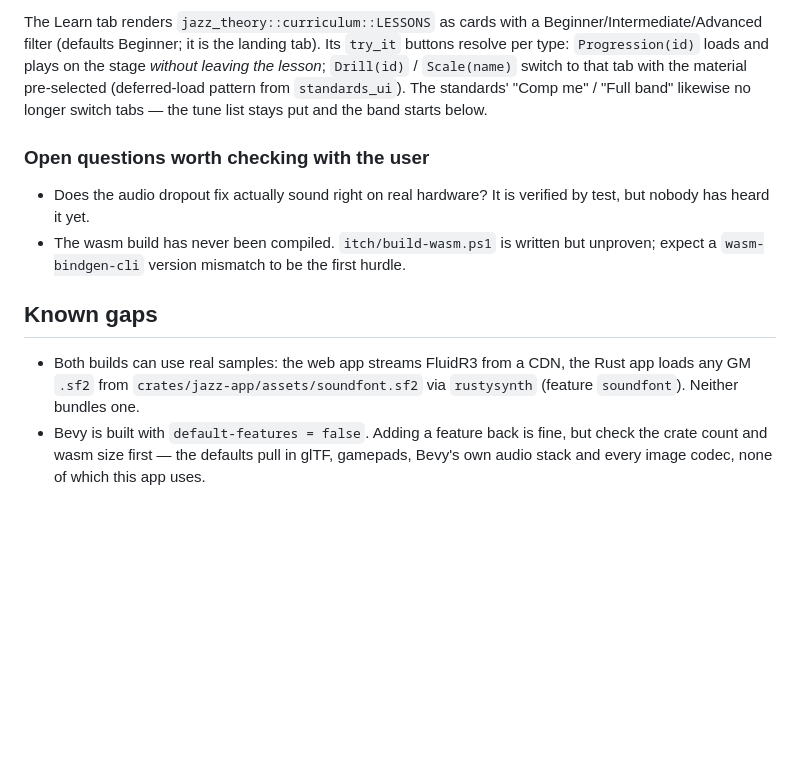
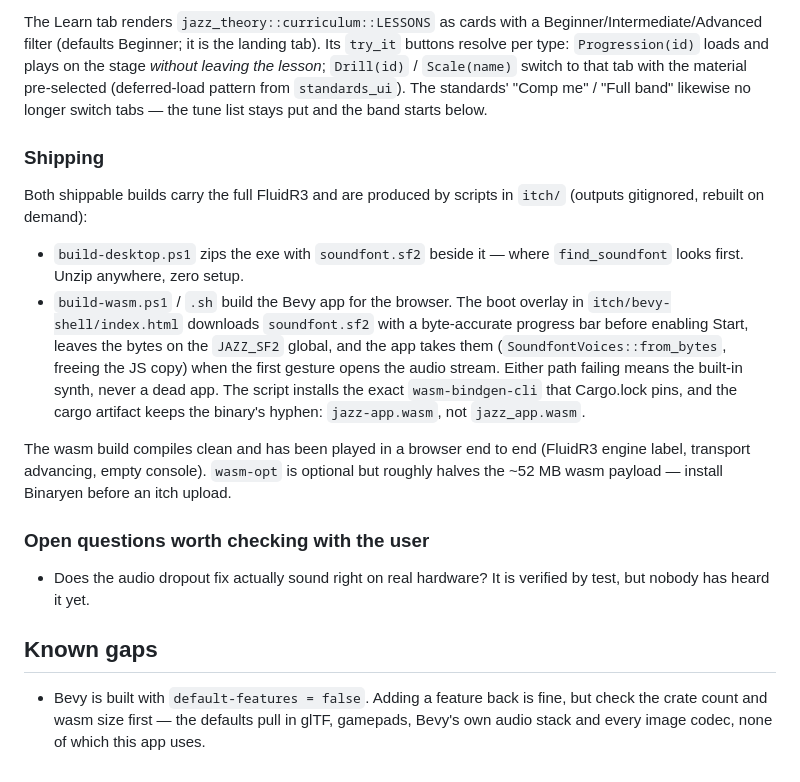
Before and after one commit to bfoster68/jazz-improv-lab, a Markdown page: CLAUDE.md, the part around the change. Rendered like a GitHub page; blank space fills up the shorter version.

Commit message:
Document the shipping story; the wasm build is no longer an open question

```diff
--- a/CLAUDE.md
+++ b/CLAUDE.md
@@ -271,18 +271,34 @@ to that tab with the material pre-selected (deferred-load pattern from
 `standards_ui`). The standards' "Comp me" / "Full band" likewise no longer
 switch tabs — the tune list stays put and the band starts below.
 
+### Shipping
+
+Both shippable builds carry the full FluidR3 and are produced by scripts in
+`itch/` (outputs gitignored, rebuilt on demand):
+
+- `build-desktop.ps1` zips the exe with `soundfont.sf2` beside it — where
+  `find_soundfont` looks first. Unzip anywhere, zero setup.
+- `build-wasm.ps1` / `.sh` build the Bevy app for the browser. The boot
+  overlay in `itch/bevy-shell/index.html` downloads `soundfont.sf2` with a
+  byte-accurate progress bar before enabling Start, leaves the bytes on the
+  `JAZZ_SF2` global, and the app takes them (`SoundfontVoices::from_bytes`,
+  freeing the JS copy) when the first gesture opens the audio stream. Either
+  path failing means the built-in synth, never a dead app. The script
+  installs the exact `wasm-bindgen-cli` that Cargo.lock pins, and the cargo
+  artifact keeps the binary's hyphen: `jazz-app.wasm`, not `jazz_app.wasm`.
+
+The wasm build compiles clean and has been played in a browser end to end
+(FluidR3 engine label, transport advancing, empty console). `wasm-opt` is
+optional but roughly halves the ~52 MB wasm payload — install Binaryen
+before an itch upload.
+
 ### Open questions worth checking with the user
 
 - Does the audio dropout fix actually sound right on real hardware? It is verified
   by test, but nobody has heard it yet.
-- The wasm build has never been compiled. `itch/build-wasm.ps1` is written but
-  unproven; expect a `wasm-bindgen-cli` version mismatch to be the first hurdle.
 
 ## Known gaps
 
-- Both builds can use real samples: the web app streams FluidR3 from a CDN, the
-  Rust app loads any GM `.sf2` from `crates/jazz-app/assets/soundfont.sf2` via
-  `rustysynth` (feature `soundfont`). Neither bundles one.
 - Bevy is built with `default-features = false`. Adding a feature back is fine, but
   check the crate count and wasm size first — the defaults pull in glTF, gamepads,
   Bevy's own audio stack and every image codec, none of which this app uses.
```
